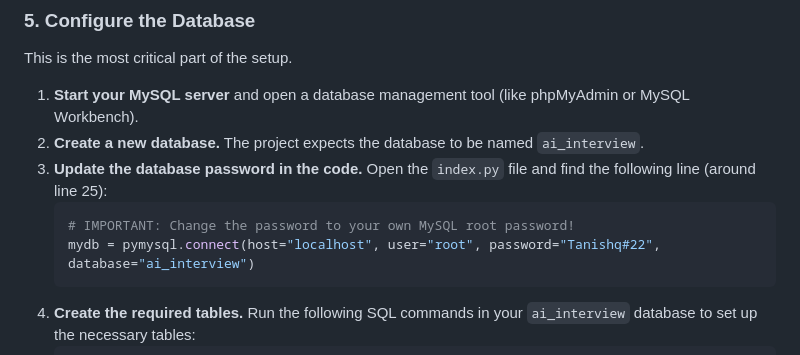
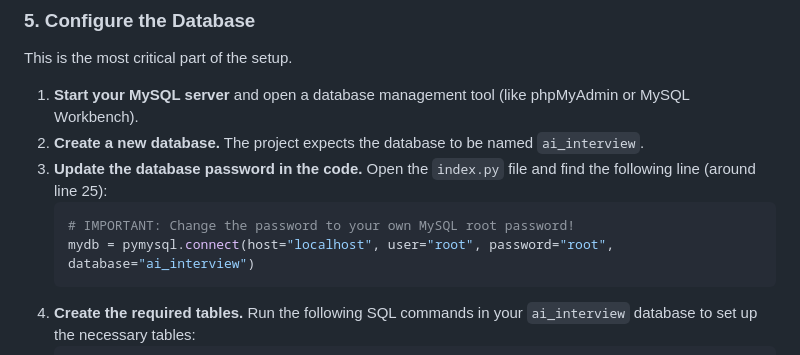
Before and after one commit to Tanis2003/AI-Interviewer, a Markdown page: README.md, the part around the change. Drawn GitHub-style.

````diff
--- a/README.md
+++ b/README.md
@@ -91,7 +91,7 @@ This is the most critical part of the setup.
 3.  **Update the database password in the code.** Open the `index.py` file and find the following line (around line 25):
     ```python
     # IMPORTANT: Change the password to your own MySQL root password!
-    mydb = pymysql.connect(host="localhost", user="root", password="Tanishq#22", database="ai_interview")
+    mydb = pymysql.connect(host="localhost", user="root", password="root", database="ai_interview")
     ```
 4.  **Create the required tables.** Run the following SQL commands in your `ai_interview` database to set up the necessary tables:
     ```sql
````
